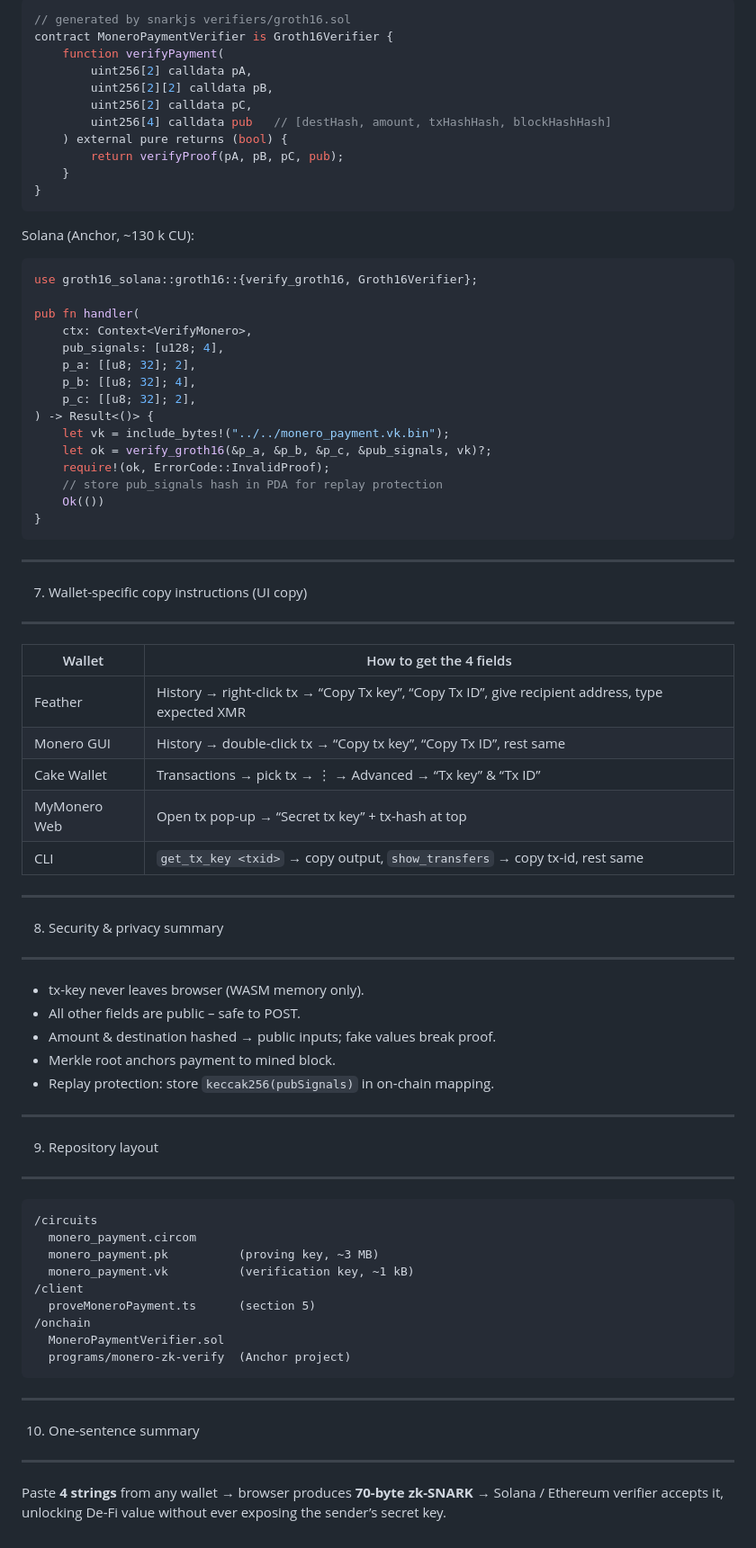
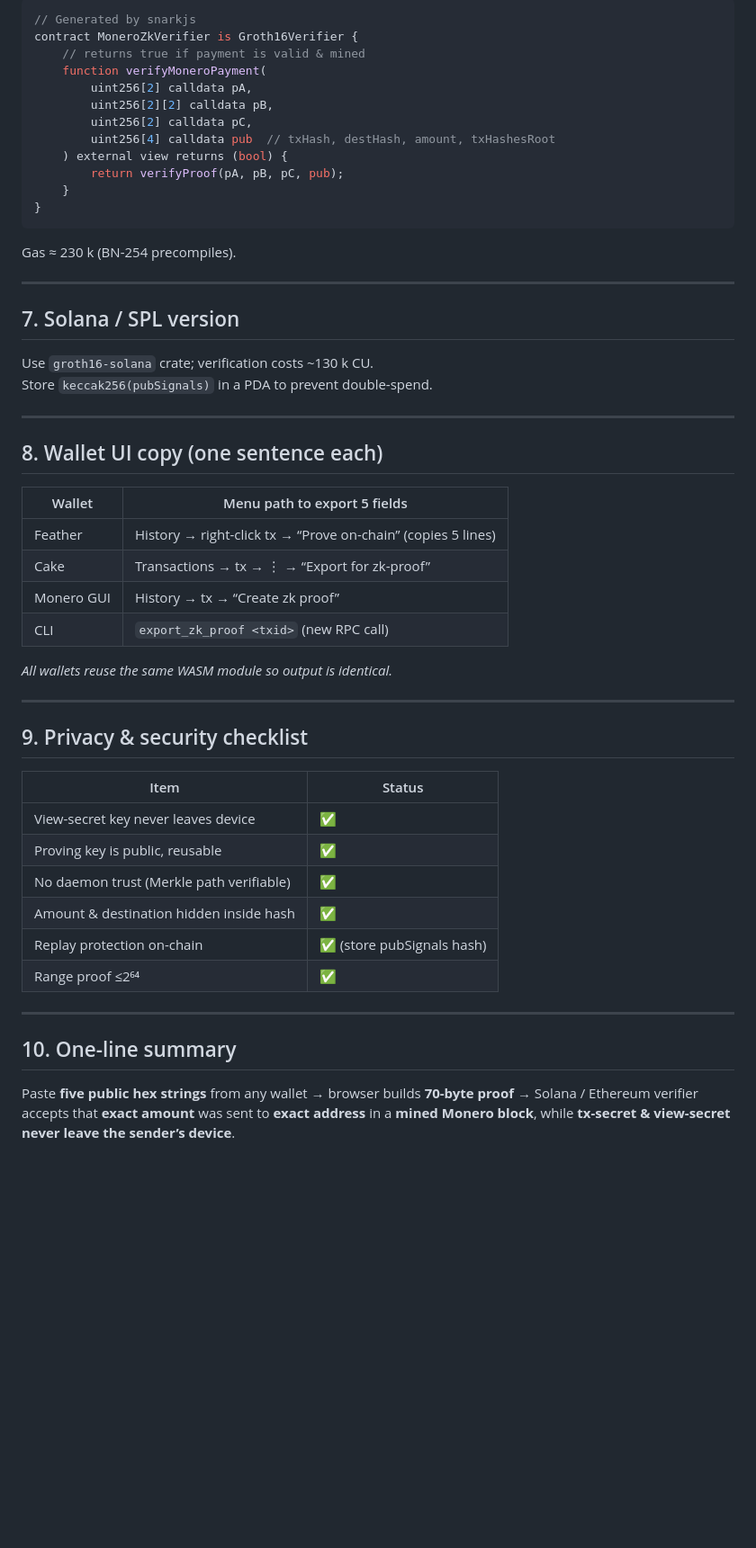
Before and after one commit to madschristensen99/fungerbil, a Markdown page: MONEROZK.md, the part around one of its changes. Shown at 90% size. Rendered like a GitHub page; blank space fills up the shorter version.

````diff
--- a/MONEROZK.md
+++ b/MONEROZK.md
@@ -184,72 +157,50 @@ Solidity (BN-254, ~230 k gas):
 ```solidity
-// generated by snarkjs verifiers/groth16.sol
-contract MoneroPaymentVerifier is Groth16Verifier {
-    function verifyPayment(
+// Generated by snarkjs
+contract MoneroZkVerifier is Groth16Verifier {
+    // returns true if payment is valid & mined
+    function verifyMoneroPayment(
         uint256[2] calldata pA,
         uint256[2][2] calldata pB,
         uint256[2] calldata pC,
-        uint256[4] calldata pub   // [destHash, amount, txHashHash, blockHashHash]
-    ) external pure returns (bool) {
+        uint256[4] calldata pub  // txHash, destHash, amount, txHashesRoot
+    ) external view returns (bool) {
         return verifyProof(pA, pB, pC, pub);
     }
 }
 ```
+Gas ≈ 230 k (BN-254 precompiles).
 
-Solana (Anchor, ~130 k CU):
-```rust
-use groth16_solana::groth16::{verify_groth16, Groth16Verifier};
+---
 
-pub fn handler(
-    ctx: Context<VerifyMonero>,
-    pub_signals: [u128; 4],
-    p_a: [[u8; 32]; 2],
-    p_b: [[u8; 32]; 4],
-    p_c: [[u8; 32]; 2],
-) -> Result<()> {
-    let vk = include_bytes!("../../monero_payment.vk.bin");
-    let ok = verify_groth16(&p_a, &p_b, &p_c, &pub_signals, vk)?;
-    require!(ok, ErrorCode::InvalidProof);
-    // store pub_signals hash in PDA for replay protection
-    Ok(())
-}
-```
+## 7.  Solana / SPL version
+Use `groth16-solana` crate; verification costs ~130 k CU.
+Store `keccak256(pubSignals)` in a PDA to prevent double-spend.
 
---------------------------------------------------------------------
-7.  Wallet-specific copy instructions (UI copy)
---------------------------------------------------------------------
-| Wallet | How to get the 4 fields |
-|--------|-------------------------|
-| Feather | History → right-click tx → “Copy Tx key”, “Copy Tx ID”, give recipient address, type expected XMR |
-| Monero GUI | History → double-click tx → “Copy tx key”, “Copy Tx ID”, rest same |
-| Cake Wallet | Transactions → pick tx → ⋮ → Advanced → “Tx key” & “Tx ID” |
-| MyMonero Web | Open tx pop-up → “Secret tx key” + tx-hash at top |
-| CLI | `get_tx_key <txid>` → copy output, `show_transfers` → copy tx-id, rest same |
+---
 
---------------------------------------------------------------------
-8.  Security & privacy summary
---------------------------------------------------------------------
-- tx-key never leaves browser (WASM memory only).
-- All other fields are public – safe to POST.
-- Amount & destination hashed → public inputs; fake values break proof.
-- Merkle root anchors payment to mined block.
-- Replay protection: store `keccak256(pubSignals)` in on-chain mapping.
+## 8.  Wallet UI copy (one sentence each)
+| Wallet | Menu path to export 5 fields |
+|---|---|
+| Feather | History → right-click tx → “Prove on-chain” (copies 5 lines) |
+| Cake | Transactions → tx → ⋮ → “Export for zk-proof” |
+| Monero GUI | History → tx → “Create zk proof” |
+| CLI | `export_zk_proof <txid>` (new RPC call) |
 
---------------------------------------------------------------------
-9.  Repository layout
---------------------------------------------------------------------
-```
-/circuits
-  monero_payment.circom
-  monero_payment.pk          (proving key, ~3 MB)
-  monero_payment.vk          (verification key, ~1 kB)
-/client
-  proveMoneroPayment.ts      (section 5)
-/onchain
-  MoneroPaymentVerifier.sol
-  programs/monero-zk-verify  (Anchor project)
-```
+*All wallets reuse the same WASM module so output is identical.*
 
---------------------------------------------------------------------
-10.  One-sentence summary
---------------------------------------------------------------------
-Paste **4 strings** from any wallet → browser produces **70-byte zk-SNARK** → Solana / Ethereum verifier accepts it, unlocking De-Fi value without ever exposing the sender’s secret key.
+---
+
+## 9.  Privacy & security checklist
+| Item | Status |
+|---|---|
+| View-secret key never leaves device | ✅ |
+| Proving key is public, reusable | ✅ |
+| No daemon trust (Merkle path verifiable) | ✅ |
+| Amount & destination hidden inside hash | ✅ |
+| Replay protection on-chain | ✅ (store pubSignals hash) |
+| Range proof ≤2⁶⁴ | ✅ |
+
+---
+
+## 10.  One-line summary
+Paste **five public hex strings** from any wallet → browser builds **70-byte proof** → Solana / Ethereum verifier accepts that **exact amount** was sent to **exact address** in a **mined Monero block**, while **tx-secret & view-secret never leave the sender’s device**.
````
Also changed, not shown: other parts of MONEROZK.md (+133 -160 lines).
